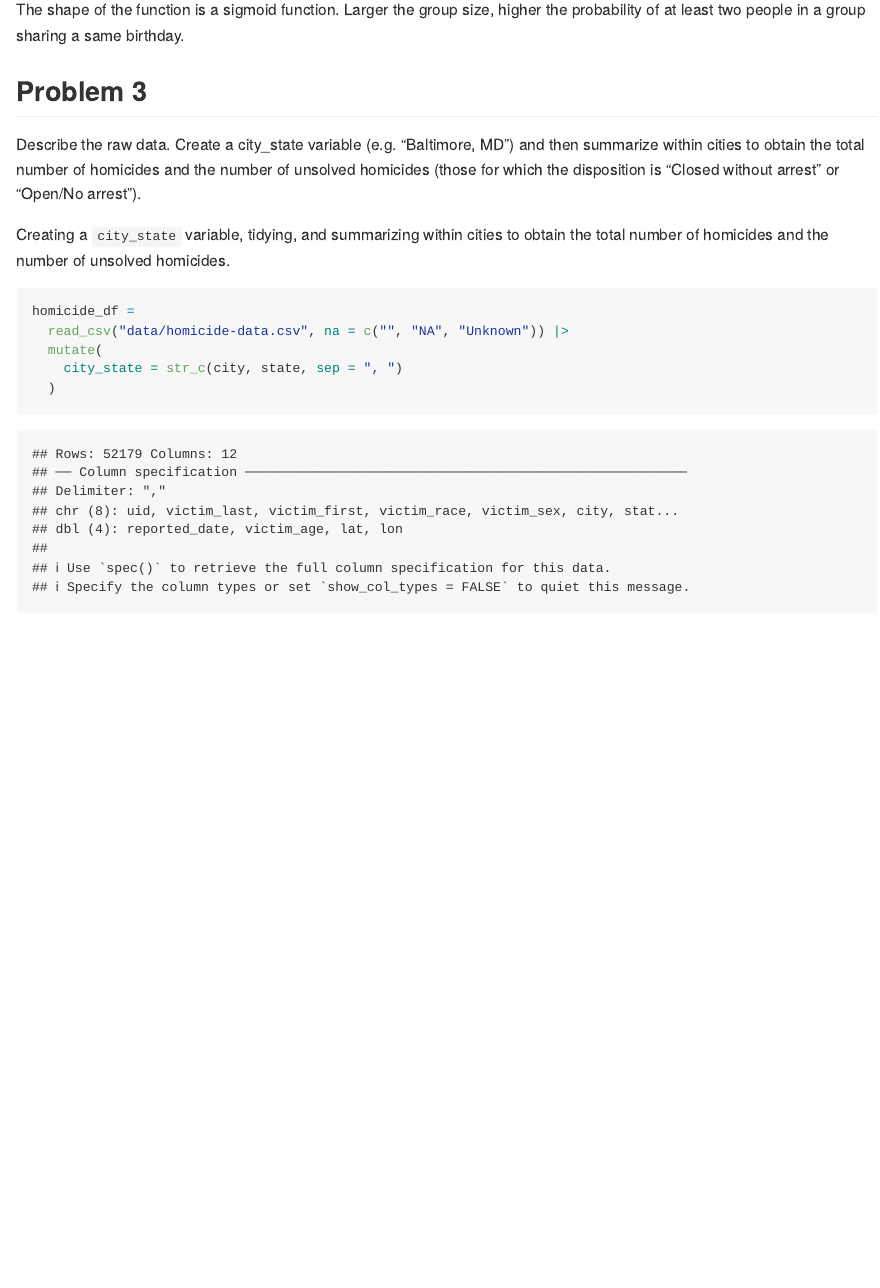
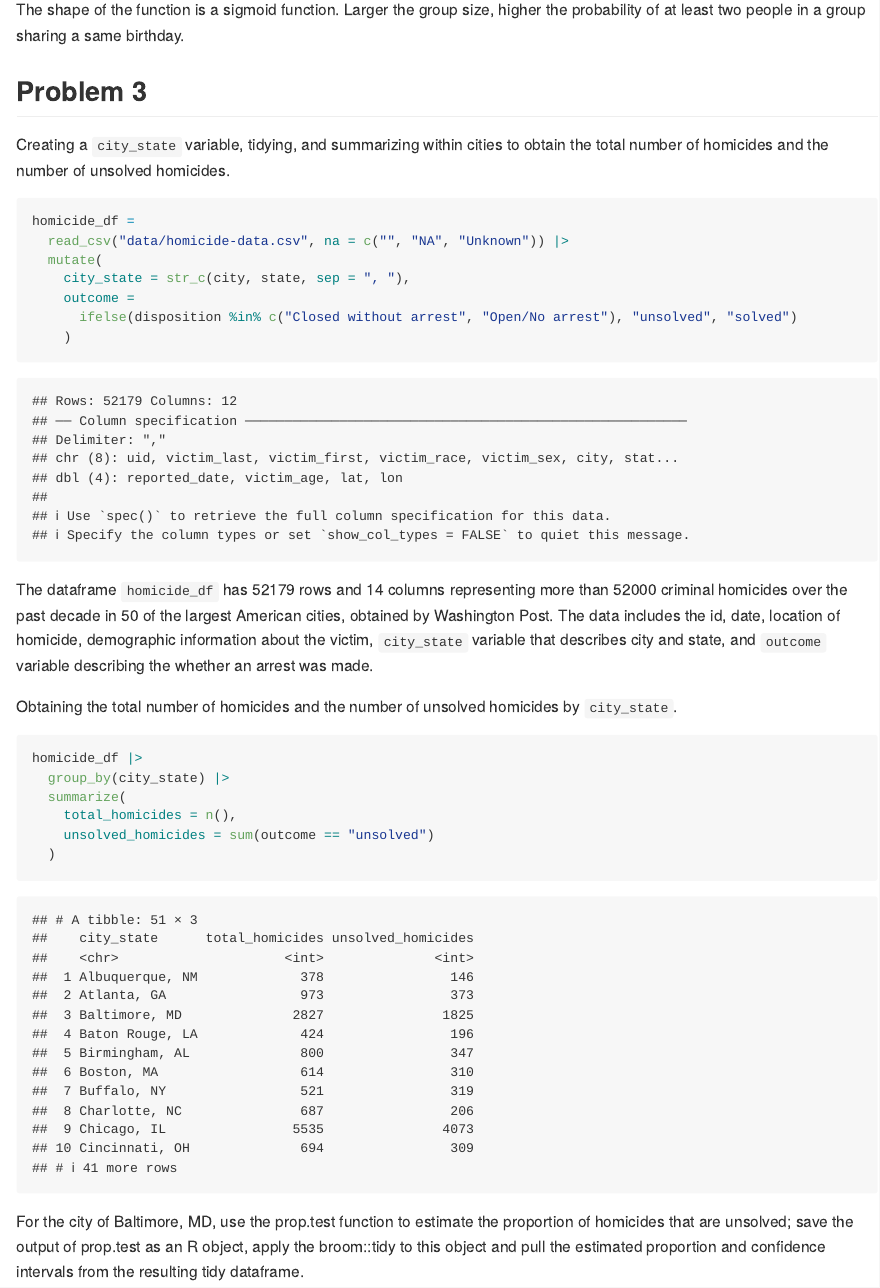
Before and after one commit to writer3/p8105_hw5_jy, an R Markdown document (p8105_hw5_jy.Rmd): the page in a window 1100 px wide, from 2290 px down. The pictures show the output file p8105_hw5_jy.md that the author committed with the source, drawn offline in the style of GitHub; long lines of code are wrapped.

Commit message:
summarize total homicide, unsolve homicide

````diff
--- a/p8105_hw5_jy.Rmd
+++ b/p8105_hw5_jy.Rmd
@@ -79,8 +79,6 @@ The shape of the function is a sigmoid function. Larger the group size, higher t
 
 ## Problem 3
 
-Describe the raw data. Create a city_state variable (e.g. “Baltimore, MD”) and then summarize within cities to obtain the total number of homicides and the number of unsolved homicides (those for which the disposition is “Closed without arrest” or “Open/No arrest”).
-
 Creating a `city_state` variable, tidying, and summarizing within cities to obtain the total number of homicides and the number of unsolved homicides.
 
 
@@ -88,6 +86,25 @@ Creating a `city_state` variable, tidying, and summarizing within cities to obta
 homicide_df =
   read_csv("data/homicide-data.csv", na = c("", "NA", "Unknown")) |>
   mutate(
-    city_state = str_c(city, state, sep = ", ")
+    city_state = str_c(city, state, sep = ", "),
+    outcome =
+      ifelse(disposition %in% c("Closed without arrest", "Open/No arrest"), "unsolved", "solved")
+    )
+```
+
+The dataframe `homicide_df` has `r nrow(homicide_df)` rows and `r ncol(homicide_df)` columns representing more than 52000 criminal homicides over the past decade in 50 of the largest American cities, obtained by Washington Post. The data includes the id, date, location of homicide, demographic information about the victim, `city_state` variable that describes city and state, and `outcome` variable describing the  whether an arrest was made.
+
+
+Obtaining the total number of homicides and the number of unsolved homicides by `city_state`.
+
+```{r}
+homicide_df |>
+  group_by(city_state) |>
+  summarize(
+    total_homicides = n(),
+    unsolved_homicides = sum(outcome == "unsolved")
   )
 ```
+
+
+For the city of Baltimore, MD, use the prop.test function to estimate the proportion of homicides that are unsolved; save the output of prop.test as an R object, apply the broom::tidy to this object and pull the estimated proportion and confidence intervals from the resulting tidy dataframe.
````
Also changed, not shown: p8105_hw5_jy.md.
